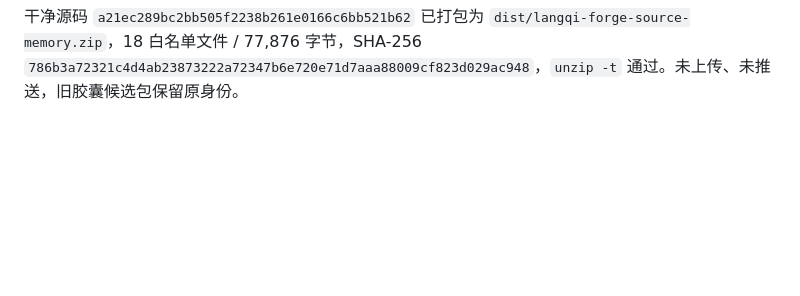
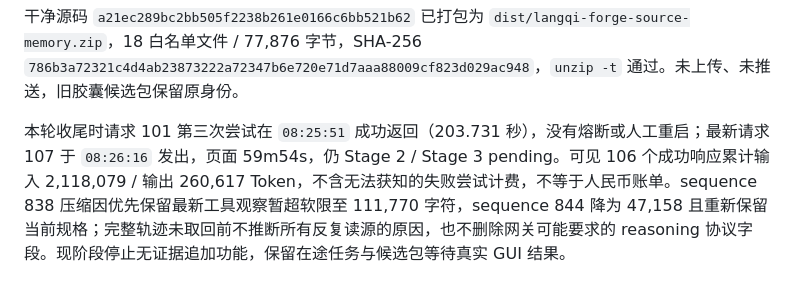
Before and after one commit to bugtakue/langqi-forge, a Markdown page: docs/IMPROVEMENT_REVIEW_2026-09-25.md, the part around the change. GitHub-like rendering; blank space fills up the shorter version.

```diff
--- a/docs/IMPROVEMENT_REVIEW_2026-09-25.md
+++ b/docs/IMPROVEMENT_REVIEW_2026-09-25.md
@@ -172,3 +172,5 @@ GitHub 单题页明确显示最新快照 `Langqi Forge b53d9a9 - prompt and evid
 完整回归 `.venv/bin/python -m unittest discover -s tests -q -b`：201 项 / 198 通过 / 3 浏览器环境跳过，56.151 秒，`git diff --check` 通过。复核差异时纠正过把新快照上限应用到验收压缩分支的错误，最终仅滚动压缩使用 36,000；本次全量结果对应纠正后的代码。线上请求 101 第二次尝试于 `08:22:25` 超时，`08:22:27` 进入第三次尝试；页面 58m05s，仍无官方 GUI 分数。
 
 干净源码 `a21ec289bc2bb505f2238b261e0166c6bb521b62` 已打包为 `dist/langqi-forge-source-memory.zip`，18 白名单文件 / 77,876 字节，SHA-256 `786b3a72321c4d4ab23873222a72347b6e720e71d7aaa88009cf823d029ac948`，`unzip -t` 通过。未上传、未推送，旧胶囊候选包保留原身份。
+
+本轮收尾时请求 101 第三次尝试在 `08:25:51` 成功返回（203.731 秒），没有熔断或人工重启；最新请求 107 于 `08:26:16` 发出，页面 59m54s，仍 Stage 2 / Stage 3 pending。可见 106 个成功响应累计输入 2,118,079 / 输出 260,617 Token，不含无法获知的失败尝试计费，不等于人民币账单。sequence 838 压缩因优先保留最新工具观察暂超软限至 111,770 字符，sequence 844 降为 47,158 且重新保留当前规格；完整轨迹未取回前不推断所有反复读源的原因，也不删除网关可能要求的 reasoning 协议字段。现阶段停止无证据追加功能，保留在途任务与候选包等待真实 GUI 结果。
```
Also changed, not shown: docs/TOP3_CAMPAIGN_2026-09-25.md (+2 -0 lines).
